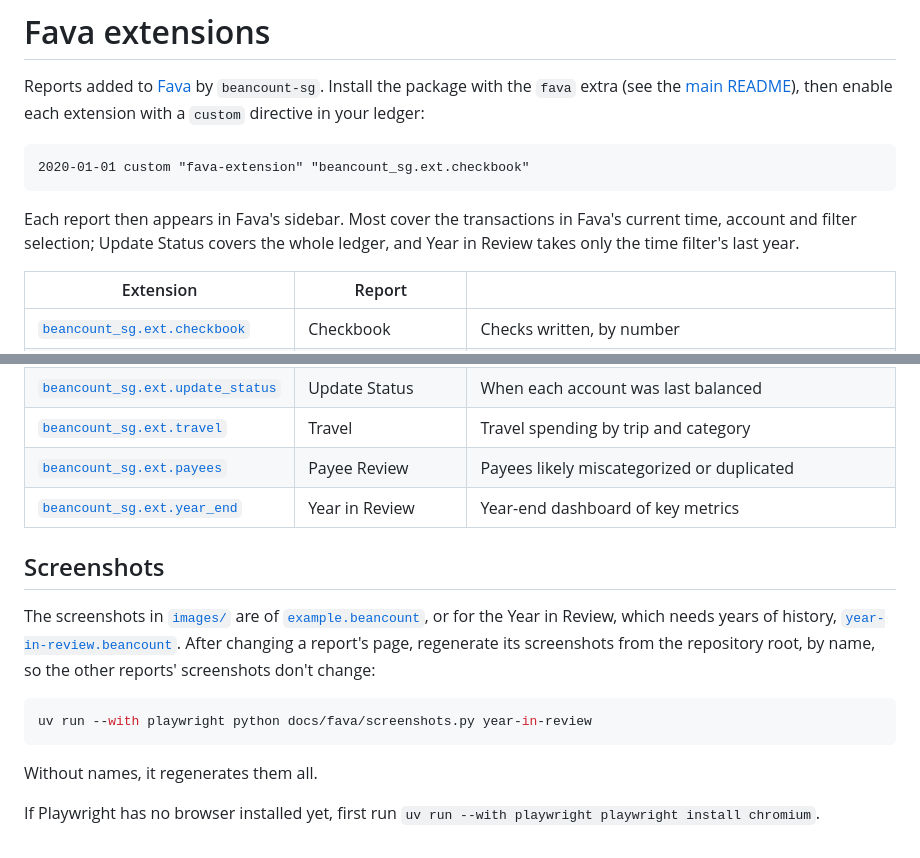
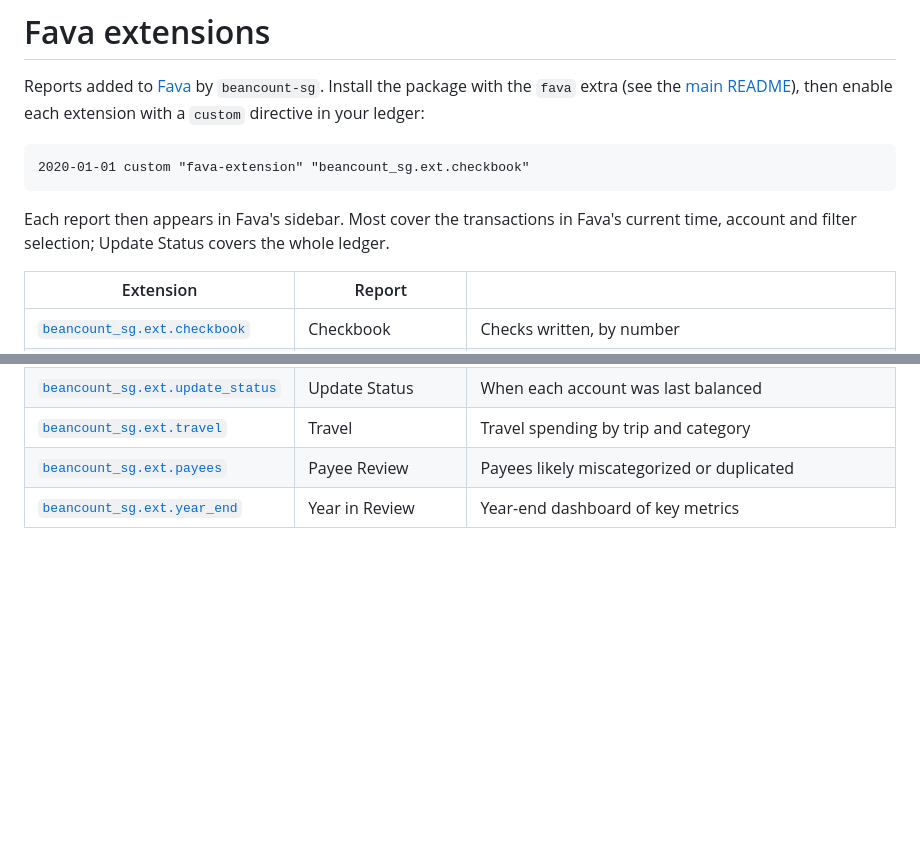
Before and after one commit to gorlins/beancount-sg, a Markdown page: docs/fava/README.md, 2 parts joined by grey strips. Rendered like a GitHub page; blank space fills up the shorter version.

````diff
--- a/docs/fava/README.md
+++ b/docs/fava/README.md
@@ -9,8 +9,7 @@ extension with a `custom` directive in your ledger:
 ```
 
 Each report then appears in Fava's sidebar. Most cover the transactions in Fava's current time,
-account and filter selection; Update Status covers the whole ledger, and Year in Review takes only
-the time filter's last year.
+account and filter selection; Update Status covers the whole ledger.
 
 | Extension | Report | |
 | --- | --- | --- |
@@ -21,19 +20,3 @@ the time filter's last year.
 | [`beancount_sg.ext.travel`](travel.md) | Travel | Travel spending by trip and category |
 | [`beancount_sg.ext.payees`](payees.md) | Payee Review | Payees likely miscategorized or duplicated |
 | [`beancount_sg.ext.year_end`](year-in-review.md) | Year in Review | Year-end dashboard of key metrics |
-
-## Screenshots
-
-The screenshots in [`images/`](images) are of [`example.beancount`](example.beancount), or for
-the Year in Review, which needs years of history, [`year-in-review.beancount`](year-in-review.beancount).
-After changing a report's page, regenerate its screenshots from the repository root, by name, so
-the other reports' screenshots don't change:
-
-```bash
-uv run --with playwright python docs/fava/screenshots.py year-in-review
-```
-
-Without names, it regenerates them all.
-
-If Playwright has no browser installed yet, first run
-`uv run --with playwright playwright install chromium`.
````
Also changed, not shown: README.md (+7 -7 lines), docs/fava/year-in-review.md (+57 -44 lines), docs/fava/images/year-in-review.png, 15 other files.
